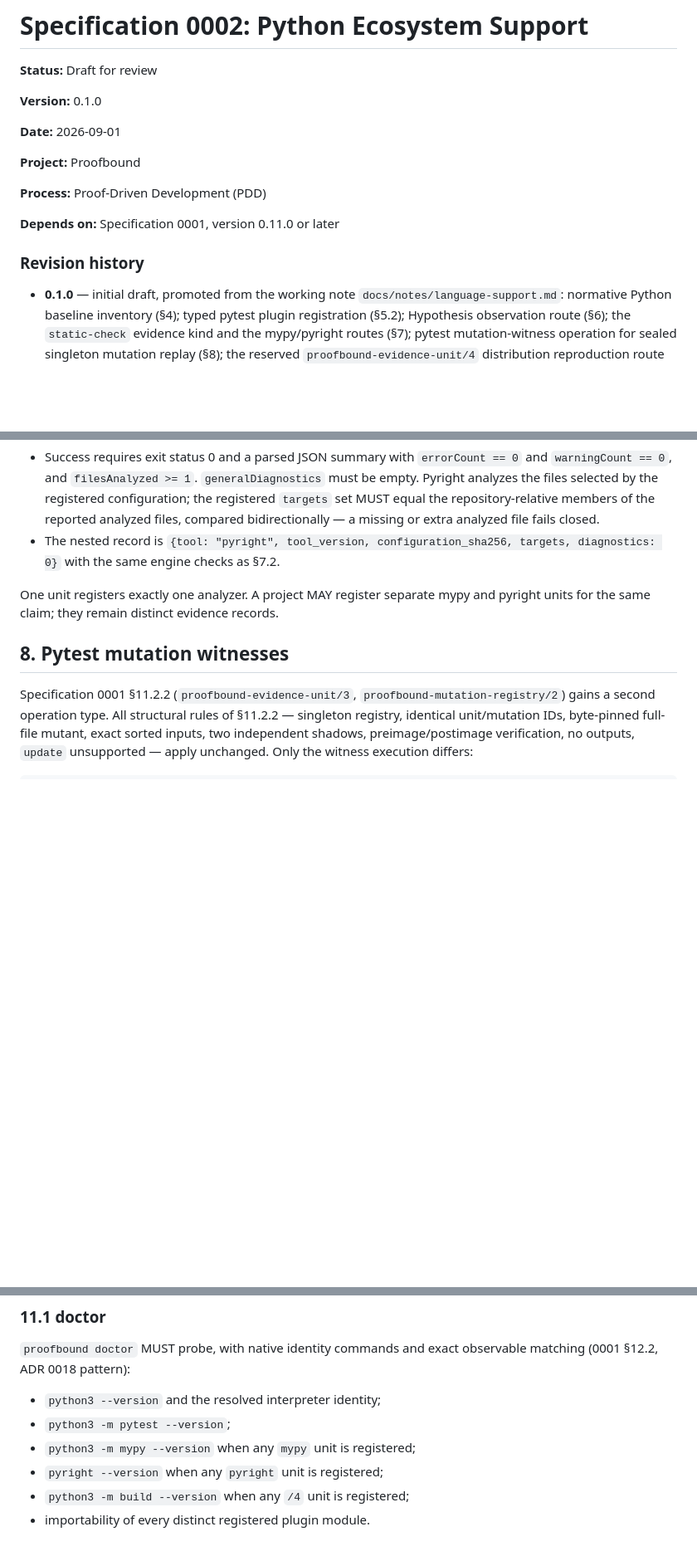
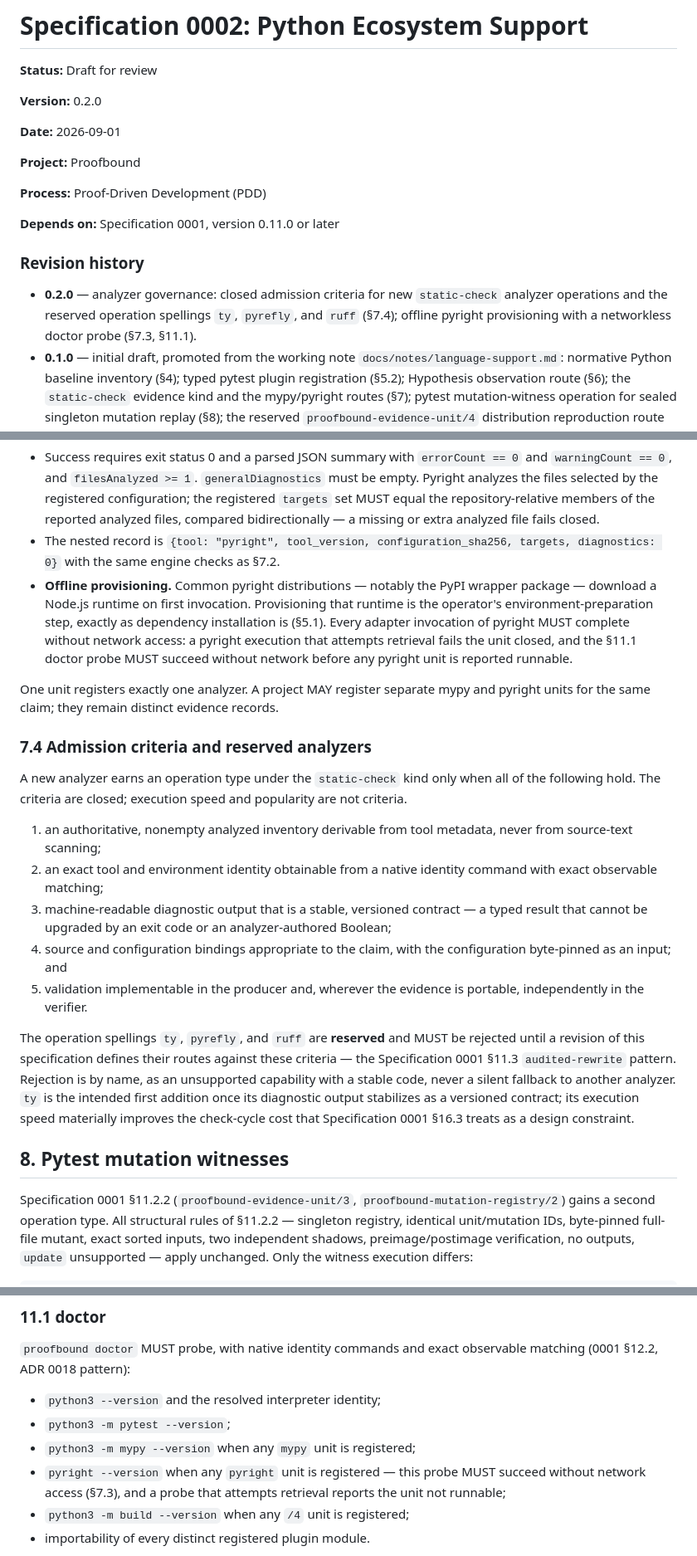
Before and after one commit to bordumb/proof-bound, a Markdown page: docs/specs/0002_python_support.md, 3 parts joined by grey strips. Shown at 83% size. Drawn GitHub-style; blank space fills up the shorter version.

Commit message:
docs: refine Python and TypeScript analyzer governance

```diff
--- a/docs/specs/0002_python_support.md
+++ b/docs/specs/0002_python_support.md
@@ -2,7 +2,7 @@
 
 **Status:** Draft for review
 
-**Version:** 0.1.0
+**Version:** 0.2.0
 
 **Date:** 2026-09-01
 
@@ -14,6 +14,10 @@
 
 ### Revision history
 
+- **0.2.0** — analyzer governance: closed admission criteria for new
+  `static-check` analyzer operations and the reserved operation
+  spellings `ty`, `pyrefly`, and `ruff` (§7.4); offline pyright
+  provisioning with a networkless doctor probe (§7.3, §11.1).
 - **0.1.0** — initial draft, promoted from the working note
   `docs/notes/language-support.md`: normative Python baseline inventory
   (§4); typed pytest plugin registration (§5.2); Hypothesis observation
@@ -327,10 +331,46 @@ pyright --outputjson --project CONFIGURATION
 - The nested record is `{tool: "pyright", tool_version,
   configuration_sha256, targets, diagnostics: 0}` with the same engine
   checks as §7.2.
+- **Offline provisioning.** Common pyright distributions — notably the
+  PyPI wrapper package — download a Node.js runtime on first
+  invocation. Provisioning that runtime is the operator's
+  environment-preparation step, exactly as dependency installation is
+  (§5.1). Every adapter invocation of pyright MUST complete without
+  network access: a pyright execution that attempts retrieval fails the
+  unit closed, and the §11.1 doctor probe MUST succeed without network
+  before any pyright unit is reported runnable.
 
 One unit registers exactly one analyzer. A project MAY register separate
 mypy and pyright units for the same claim; they remain distinct evidence
 records.
+
+### 7.4 Admission criteria and reserved analyzers
+
+A new analyzer earns an operation type under the `static-check` kind
+only when all of the following hold. The criteria are closed; execution
+speed and popularity are not criteria.
+
+1. an authoritative, nonempty analyzed inventory derivable from tool
+   metadata, never from source-text scanning;
+2. an exact tool and environment identity obtainable from a native
+   identity command with exact observable matching;
+3. machine-readable diagnostic output that is a stable, versioned
+   contract — a typed result that cannot be upgraded by an exit code or
+   an analyzer-authored Boolean;
+4. source and configuration bindings appropriate to the claim, with the
+   configuration byte-pinned as an input; and
+5. validation implementable in the producer and, wherever the evidence
+   is portable, independently in the verifier.
+
+The operation spellings `ty`, `pyrefly`, and `ruff` are **reserved** and
+MUST be rejected until a revision of this specification defines their
+routes against these criteria — the Specification 0001 §11.3
+`audited-rewrite` pattern. Rejection is by name, as an unsupported
+capability with a stable code, never a silent fallback to another
+analyzer. `ty` is the intended first addition once its diagnostic
+output stabilizes as a versioned contract; its execution speed
+materially improves the check-cycle cost that Specification 0001 §16.3
+treats as a design constraint.
 
 ## 8. Pytest mutation witnesses
 
@@ -463,7 +503,9 @@ observable matching (0001 §12.2, ADR 0018 pattern):
 - `python3 --version` and the resolved interpreter identity;
 - `python3 -m pytest --version`;
 - `python3 -m mypy --version` when any `mypy` unit is registered;
-- `pyright --version` when any `pyright` unit is registered;
+- `pyright --version` when any `pyright` unit is registered — this
+  probe MUST succeed without network access (§7.3), and a probe that
+  attempts retrieval reports the unit not runnable;
 - `python3 -m build --version` when any `/4` unit is registered;
 - importability of every distinct registered plugin module.
 
```
Also changed, not shown: docs/specs/0003_typescript_support.md (+30 -3 lines).
